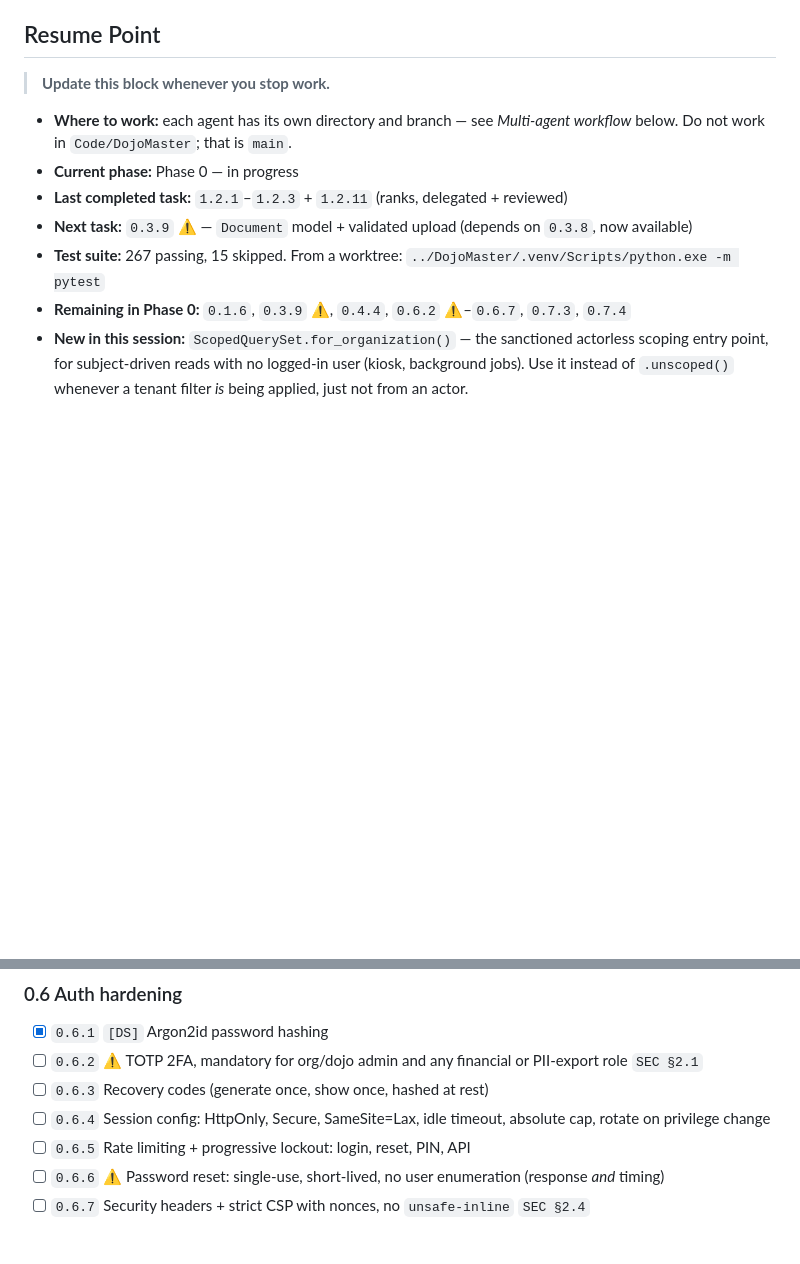
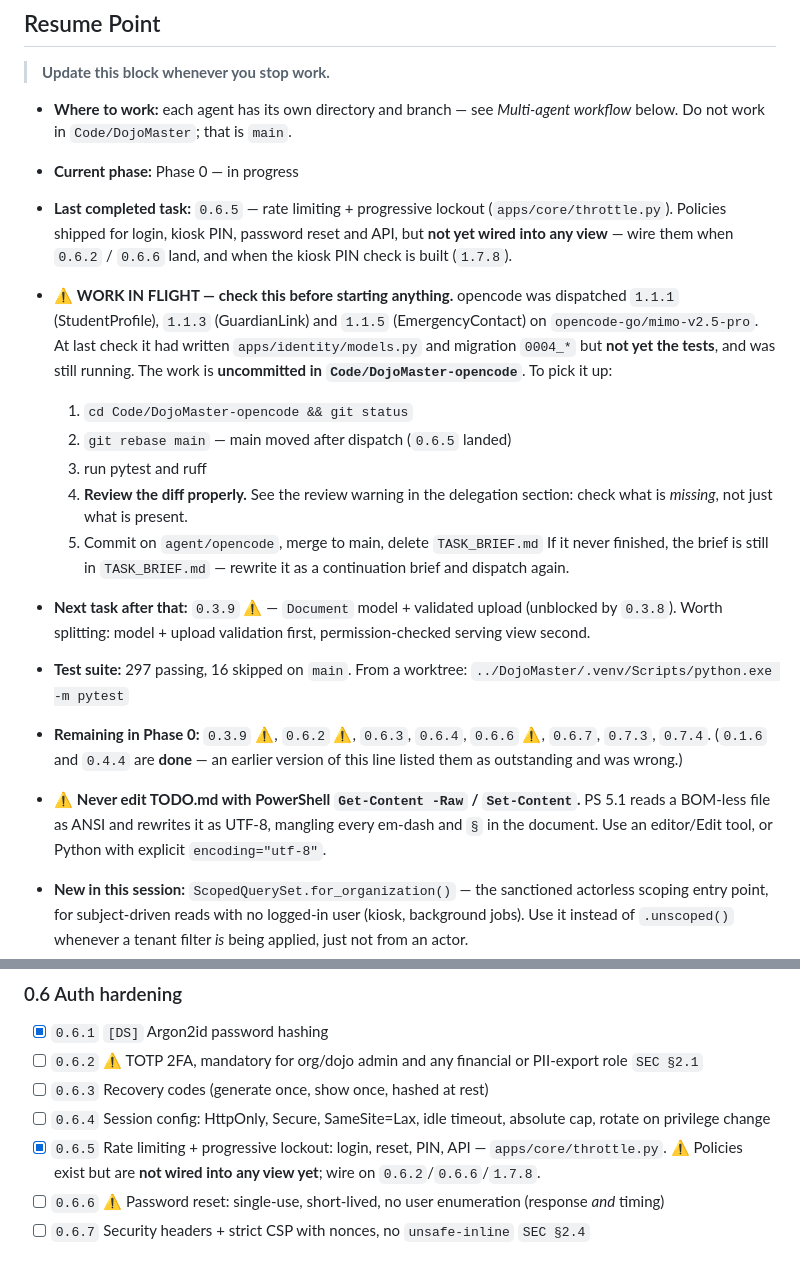
Before and after one commit to sarel-myburgh/BokyDojo, a Markdown page: TODO.md, 2 parts joined by grey strips. GitHub-like rendering; blank space fills up the shorter version.

Commit message:
Tick 0.6.5; record in-flight delegated work and the PowerShell encoding hazard

```diff
--- a/TODO.md
+++ b/TODO.md
@@ -206,11 +206,38 @@ OUTPUT
 - **Where to work:** each agent has its own directory and branch — see
   *Multi-agent workflow* below. Do not work in `Code/DojoMaster`; that is `main`.
 - **Current phase:** Phase 0 — in progress
-- **Last completed task:** `1.2.1`–`1.2.3` + `1.2.11` (ranks, delegated + reviewed)
-- **Next task:** `0.3.9` ⚠ — `Document` model + validated upload (depends on `0.3.8`, now available)
-- **Test suite:** 267 passing, 15 skipped. From a worktree:
+- **Last completed task:** `0.6.5` — rate limiting + progressive lockout
+  (`apps/core/throttle.py`). Policies shipped for login, kiosk PIN, password
+  reset and API, but **not yet wired into any view** — wire them when `0.6.2` /
+  `0.6.6` land, and when the kiosk PIN check is built (`1.7.8`).
+
+- ⚠ **WORK IN FLIGHT — check this before starting anything.** opencode was
+  dispatched `1.1.1` (StudentProfile), `1.1.3` (GuardianLink) and `1.1.5`
+  (EmergencyContact) on `opencode-go/mimo-v2.5-pro`. At last check it had
+  written `apps/identity/models.py` and migration `0004_*` but **not yet the
+  tests**, and was still running. The work is **uncommitted in
+  `Code/DojoMaster-opencode`**. To pick it up:
+  1. `cd Code/DojoMaster-opencode && git status`
+  2. `git rebase main` — main moved after dispatch (`0.6.5` landed)
+  3. run pytest and ruff
+  4. **Review the diff properly.** See the review warning in the delegation
+     section: check what is *missing*, not just what is present.
+  5. Commit on `agent/opencode`, merge to main, delete `TASK_BRIEF.md`
+  If it never finished, the brief is still in `TASK_BRIEF.md` — rewrite it as a
+  continuation brief and dispatch again.
+
+- **Next task after that:** `0.3.9` ⚠ — `Document` model + validated upload
+  (unblocked by `0.3.8`). Worth splitting: model + upload validation first,
+  permission-checked serving view second.
+- **Test suite:** 297 passing, 16 skipped on `main`. From a worktree:
   `../DojoMaster/.venv/Scripts/python.exe -m pytest`
-- **Remaining in Phase 0:** `0.1.6`, `0.3.9` ⚠, `0.4.4`, `0.6.2` ⚠–`0.6.7`, `0.7.3`, `0.7.4`
+- **Remaining in Phase 0:** `0.3.9` ⚠, `0.6.2` ⚠, `0.6.3`, `0.6.4`, `0.6.6` ⚠,
+  `0.6.7`, `0.7.3`, `0.7.4`. (`0.1.6` and `0.4.4` are **done** — an earlier
+  version of this line listed them as outstanding and was wrong.)
+- ⚠ **Never edit TODO.md with PowerShell `Get-Content -Raw` / `Set-Content`.**
+  PS 5.1 reads a BOM-less file as ANSI and rewrites it as UTF-8, mangling every
+  em-dash and `§` in the document. Use an editor/Edit tool, or Python with
+  explicit `encoding="utf-8"`.
 - **New in this session:** `ScopedQuerySet.for_organization()` — the sanctioned
   actorless scoping entry point, for subject-driven reads with no logged-in user
   (kiosk, background jobs). Use it instead of `.unscoped()` whenever a tenant
@@ -410,7 +437,7 @@ Apply to every task, including delegated ones. Violating these is the most likel
 - [ ] `0.6.2` ⚠ TOTP 2FA, mandatory for org/dojo admin and any financial or PII-export role `SEC §2.1`
 - [ ] `0.6.3` Recovery codes (generate once, show once, hashed at rest)
 - [ ] `0.6.4` Session config: HttpOnly, Secure, SameSite=Lax, idle timeout, absolute cap, rotate on privilege change
-- [ ] `0.6.5` Rate limiting + progressive lockout: login, reset, PIN, API
+- [x] `0.6.5` Rate limiting + progressive lockout: login, reset, PIN, API — `apps/core/throttle.py`. ⚠ Policies exist but are **not wired into any view yet**; wire on `0.6.2`/`0.6.6`/`1.7.8`.
 - [ ] `0.6.6` ⚠ Password reset: single-use, short-lived, no user enumeration (response *and* timing)
 - [ ] `0.6.7` Security headers + strict CSP with nonces, no `unsafe-inline` `SEC §2.4`
 
```
